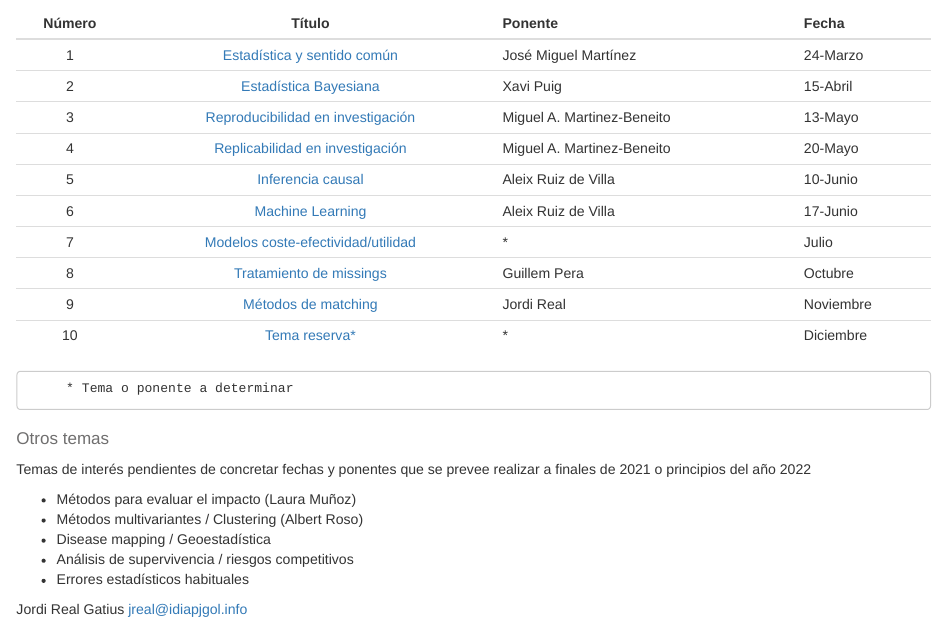
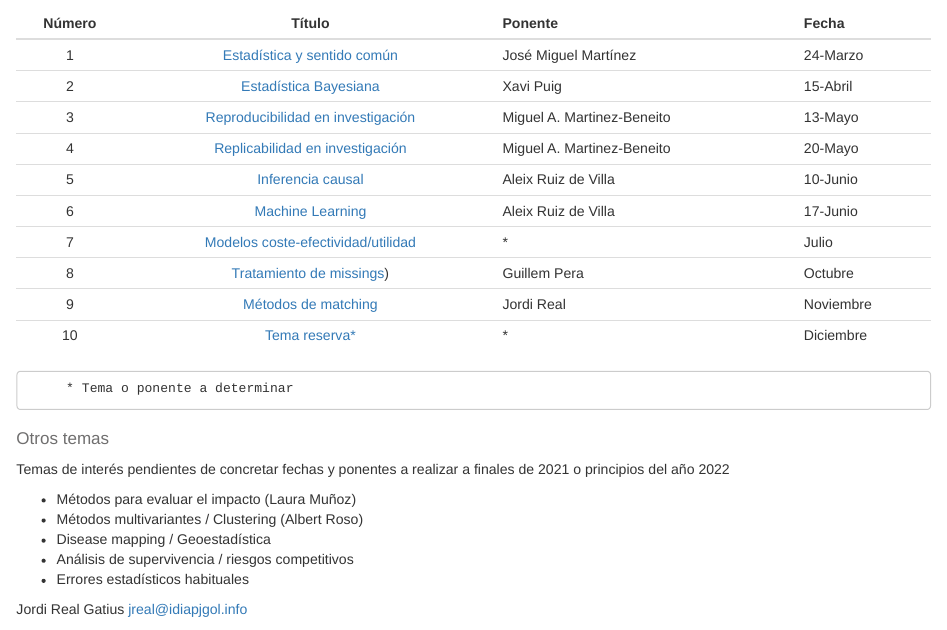
Before and after one commit to jrealgatius/SessionesMetodo, an R Markdown document (Programa.Rmd): the page in a window 1100 px wide, from 990 px down. The pictures show the output file Programa.html that the author committed with the source, opened offline.

Commit message:
Actualització programa

```diff
--- a/Programa.Rmd
+++ b/Programa.Rmd
@@ -100,25 +100,24 @@ formato Online, con una periodicidad aproximada de 1 ponente cada mes.
 ## Temario
 
 | Número |               Título                               | Ponente                    | Fecha     |
-|:------:|:--------------------------------------------------:|:---------------------------|:----------|
-|   1    |    [Estadística y sentido común](./s1)             | José Miguel Martínez       | 24-Marzo  |
-|   2    |       [Estadística Bayesiana](./s2)                | Xavi Puig                  | 15-Abril  |
-|   3    | [Reproducibilidad en investigación](./s3)          | Miguel A. Martinez-Beneito | 13-Mayo   |
-|   4    |  [Replicabilidad en investigación](./s4)           | Miguel A. Martinez-Beneito | 20-Mayo   |
-|   5    |         [Inferencia causal](./s5)                  | Aleix Ruiz de Villa        | 10-Junio  |
-|   6    |          [Machine Learning](./s6)                  | Aleix Ruiz de Villa        | 17-Junio  |
-|   7    | [Modelos coste-efectividad/utilidad](./s7)         | \*                         | Julio     |
-|   8    |      [Tratamiento de missings](./s8)               | Guillem Pera               | Octubre   |
-|   9    |        [Métodos de matching](./s9)                 | Jordi Real                 | Noviembre |
-|   10   |           [Tema reserva*](./s10)                    | \*                         | Diciembre |
+|:------:|:--------------------------------------------------:|:------------------------------|:----------|
+|   1    |    [Estadística y sentido común](https://github.com/jrealgatius/SessionsMetode)             | José Miguel Martínez       | 24-Marzo  |
+|   2    |       [Estadística Bayesiana](https://github.com/jrealgatius/SessionsMetode)                | Xavi Puig                  | 15-Abril  |
+|   3    | [Reproducibilidad en investigación](https://github.com/jrealgatius/SessionsMetode)          | Miguel A. Martinez-Beneito | 13-Mayo   |
+|   4    |  [Replicabilidad en investigación](https://github.com/jrealgatius/SessionsMetode)           | Miguel A. Martinez-Beneito | 20-Mayo   |
+|   5    |         [Inferencia causal](https://github.com/jrealgatius/SessionsMetode)                | Aleix Ruiz de Villa        | 10-Junio  |
+|   6    |          [Machine Learning](https://github.com/jrealgatius/SessionsMetode)                  | Aleix Ruiz de Villa        | 17-Junio  |
+|   7    | [Modelos coste-efectividad/utilidad](https://github.com/jrealgatius/SessionsMetode)         | \*                         | Julio     |
+|   8    |      [Tratamiento de missings](https://github.com/jrealgatius/SessionsMetode))               | Guillem Pera               | Octubre   |
+|   9    |        [Métodos de matching](https://github.com/jrealgatius/SessionsMetode)                 | Jordi Real                 | Noviembre |
+|   10   |           [Tema reserva*](https://github.com/jrealgatius/SessionsMetode)  | \*           | Diciembre |
 
          * Tema o ponente a determinar
 
 
 ## Otros temas
 
-Temas de interés pendientes de concretar fechas y ponentes que se prevee
-realizar a finales de 2021 o principios del año 2022
+Temas de interés pendientes de concretar fechas y ponentes a realizar a finales de 2021 o principios del año 2022
 
 -   Métodos para evaluar el impacto (Laura Muñoz)
 -   Métodos multivariantes / Clustering (Albert Roso)
```
Also changed, not shown: Programa.html, 1 other file.
